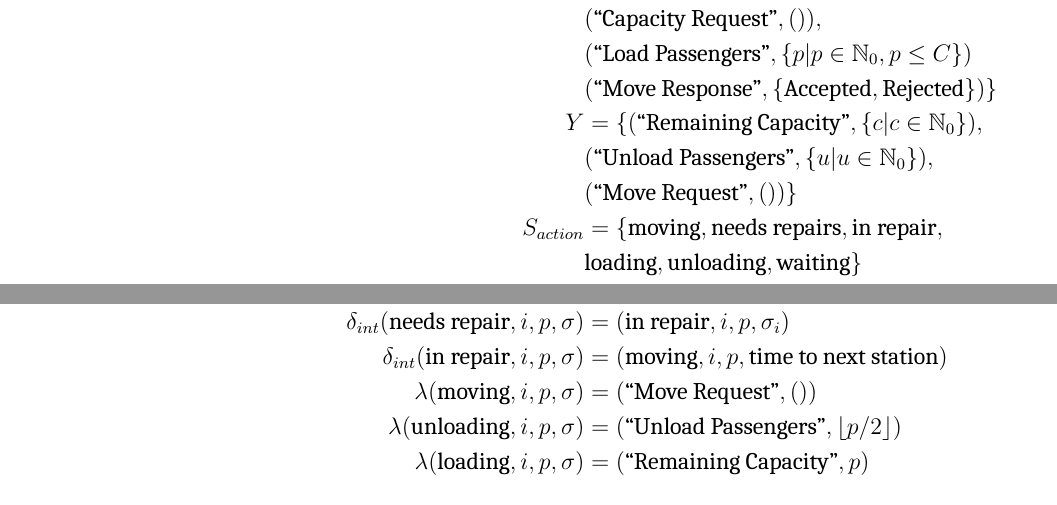
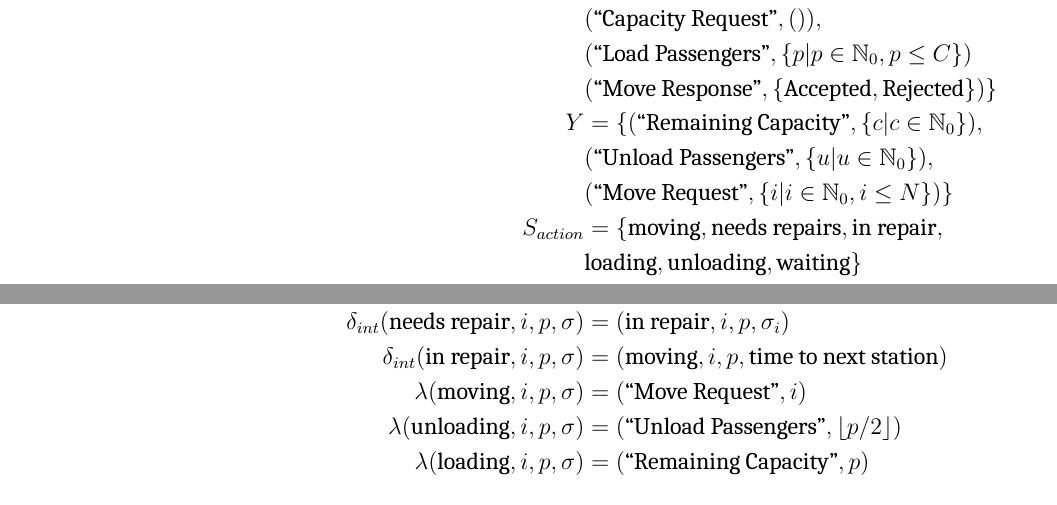
Before and after one commit to cpritcha/subway_simulation, a LaTeX document (Report/CSE561Project_BoydstonPritchard.tex, which reads Report/approach.tex): two parts of page 7 of 8, joined at a grey line, cut so that both start at the same text. Compiled offline with XeLaTeX; a missing font is replaced by an installed copy or a similar font.

Commit message:
Added station id to move request message

```diff
--- a/Report/approach.tex
+++ b/Report/approach.tex
@@ -111,7 +111,7 @@ need of repair times is constant.
     Y &= \{
       \OutRemainingCapacity{\{ c | c \in \mathbb{N}_0 \}}, \\
       &  \OutUnloadPassengers{\{ u | u \in \mathbb{N}_0 \}}, \\
-      &  \OutMoveReq
+      &  \OutMoveReq{\{ i | i \in \mathbb{N}_0, i \leq N \}}
     \} \\
     S_{action} &= \{
       \text{moving}, \text{needs repairs}, \text{in repair}, \\
@@ -138,7 +138,7 @@ need of repair times is constant.
         (\text{in repair}, i, p, \sigma_i) \\
     \delta_{int}(\text{in repair}, i, p, \sigma) &=
         (\text{moving}, i, p, \text{time to next station}) \\
-    \lambda(\text{moving}, i, p, \sigma) &= \OutMoveReq \\
+    \lambda(\text{moving}, i, p, \sigma) &= \OutMoveReq{i} \\
     \lambda(\text{unloading}, i, p, \sigma) &= \OutUnloadPassengers{\floor*{p/2}} \\
     \lambda(\text{loading}, i, p, \sigma) &= \OutRemainingCapacity{p}
 \end{align*}
```
Also changed, not shown: Report/approach.tex (2 more changed lines).
